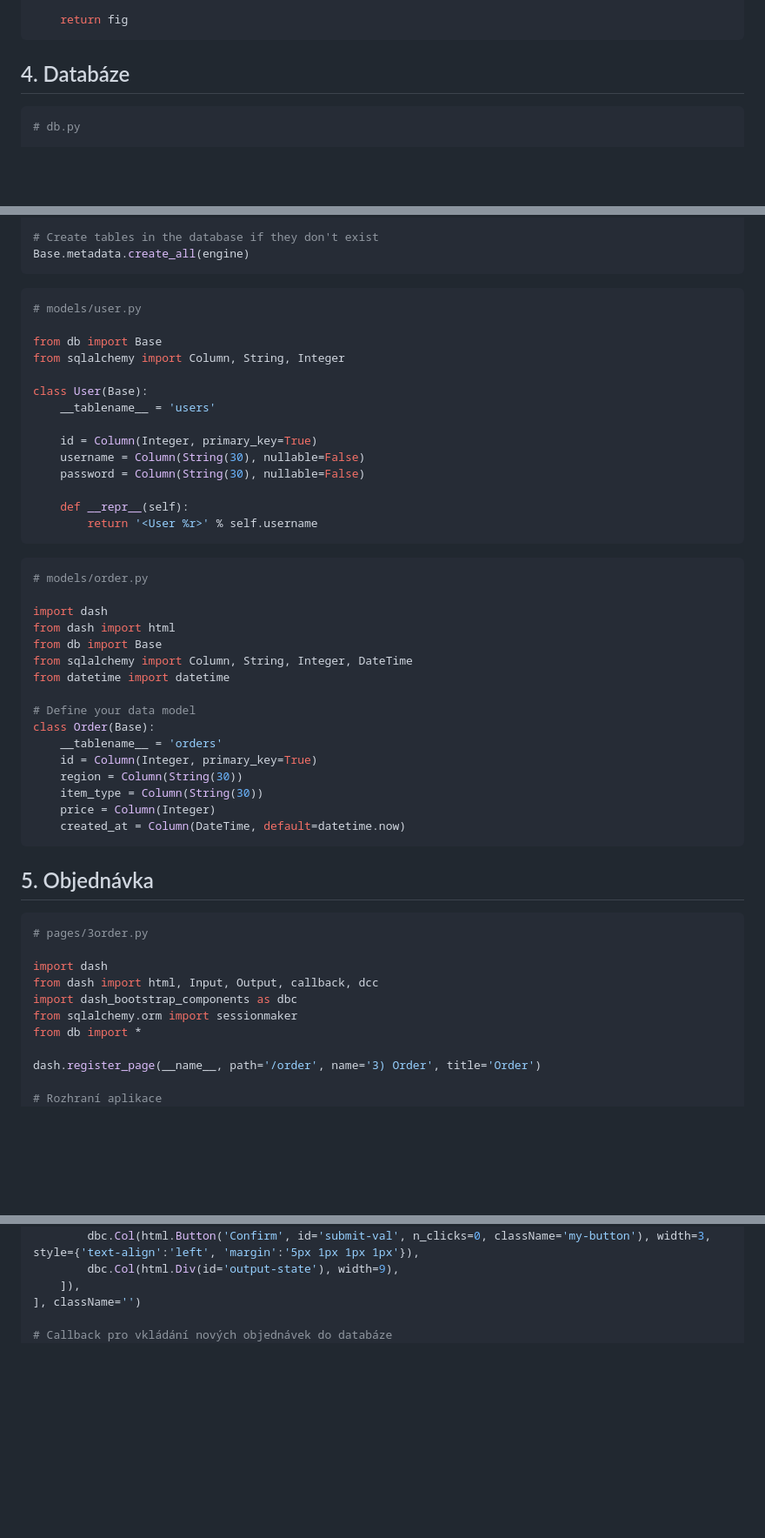
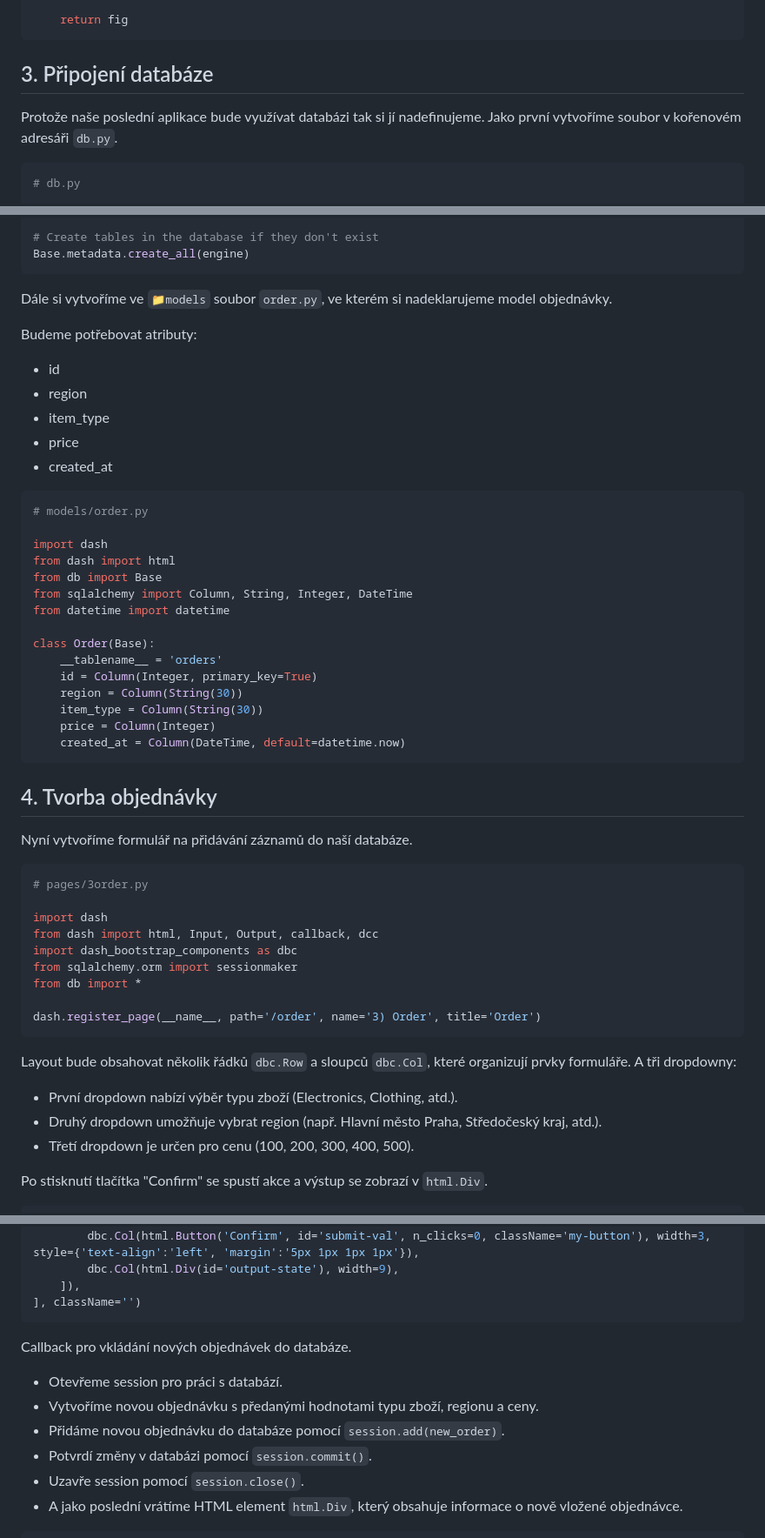
Before and after one commit to kutscheraa/DASH, a Markdown page: README.md, 3 parts joined by grey strips. Shown at 87% size. GitHub-like rendering; blank space fills up the shorter version.

````diff
--- a/README.md
+++ b/README.md
@@ -683,7 +684,8 @@ def update_graph_live(n):
 
     return fig
 ```
-## 4. Databáze
+## 3. Připojení databáze
+Protože naše poslední aplikace bude využívat databázi tak si jí nadefinujeme. Jako první vytvoříme soubor v kořenovém adresáři `db.py`.
 ```python
 # db.py
 
@@ -704,22 +706,14 @@ from models.user import User
 # Create tables in the database if they don't exist
 Base.metadata.create_all(engine)
 ```
-```python
-# models/user.py
+Dále si vytvoříme ve `📁models` soubor `order.py`, ve kterém si nadeklarujeme model objednávky.
 
-from db import Base
-from sqlalchemy import Column, String, Integer
-
-class User(Base):
-    __tablename__ = 'users'
-
-    id = Column(Integer, primary_key=True)
-    username = Column(String(30), nullable=False)
-    password = Column(String(30), nullable=False)
-
-    def __repr__(self):
-        return '<User %r>' % self.username
-```
+Budeme potřebovat atributy:
+- id
+- region
+- item_type
+- price
+- created_at
 ```python
 # models/order.py
 
@@ -729,7 +723,6 @@ from db import Base
 from sqlalchemy import Column, String, Integer, DateTime
 from datetime import datetime
 
-# Define your data model
 class Order(Base):
     __tablename__ = 'orders'
     id = Column(Integer, primary_key=True)
@@ -738,7 +731,8 @@ class Order(Base):
     price = Column(Integer)
     created_at = Column(DateTime, default=datetime.now)
 ```
-## 5. Objednávka
+## 4. Tvorba objednávky
+Nyní vytvoříme formulář na přidávání záznamů do naší databáze.
 ```python
 # pages/3order.py
 
@@ -749,8 +743,15 @@ from sqlalchemy.orm import sessionmaker
 from db import *
 
 dash.register_page(__name__, path='/order', name='3) Order', title='Order')
+```
+Layout bude obsahovat několik řádků `dbc.Row` a sloupců `dbc.Col`, které organizují prvky formuláře.
+A tři dropdowny:
+- První dropdown nabízí výběr typu zboží (Electronics, Clothing, atd.).
+- Druhý dropdown umožňuje vybrat region (např. Hlavní město Praha, Středočeský kraj, atd.).
+- Třetí dropdown je určen pro cenu (100, 200, 300, 400, 500).
 
-# Rozhraní aplikace
+Po stisknutí tlačítka "Confirm" se spustí akce a výstup se zobrazí v `html.Div`.
+```python
 layout = dbc.Container([
     dbc.Row([
         dbc.Col([html.H3(['ORDER INSERT'])], width=12, className='row-titles')
@@ -799,8 +800,16 @@ layout = dbc.Container([
         dbc.Col(html.Div(id='output-state'), width=9),
     ]),
 ], className='')
+```
+Callback pro vkládání nových objednávek do databáze.
 
-# Callback pro vkládání nových objednávek do databáze
+- Otevřeme session pro práci s databází.
+- Vytvoříme novou objednávku s předanými hodnotami typu zboží, regionu a ceny.
+- Přidáme novou objednávku do databáze pomocí `session.add(new_order)`.
+- Potvrdí změny v databázi pomocí `session.commit()`.
+- Uzavře session pomocí `session.close()`.
+- A jako poslední vrátíme HTML element `html.Div`, který obsahuje informace o nově vložené objednávce.
+```python
 @callback(
     Output('output-state', 'children'),
     [Input('submit-val', 'n_clicks')],
````
Also changed, not shown: other parts of README.md (+3 -48 lines).
